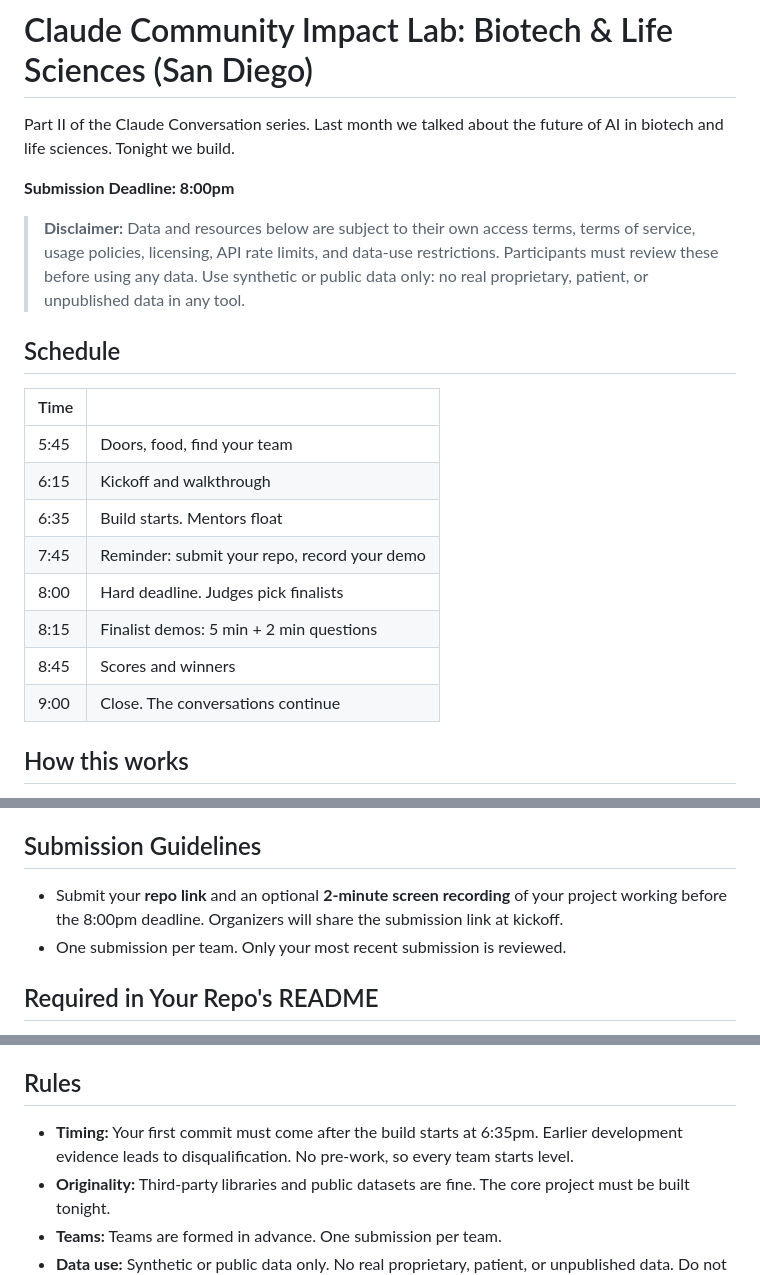
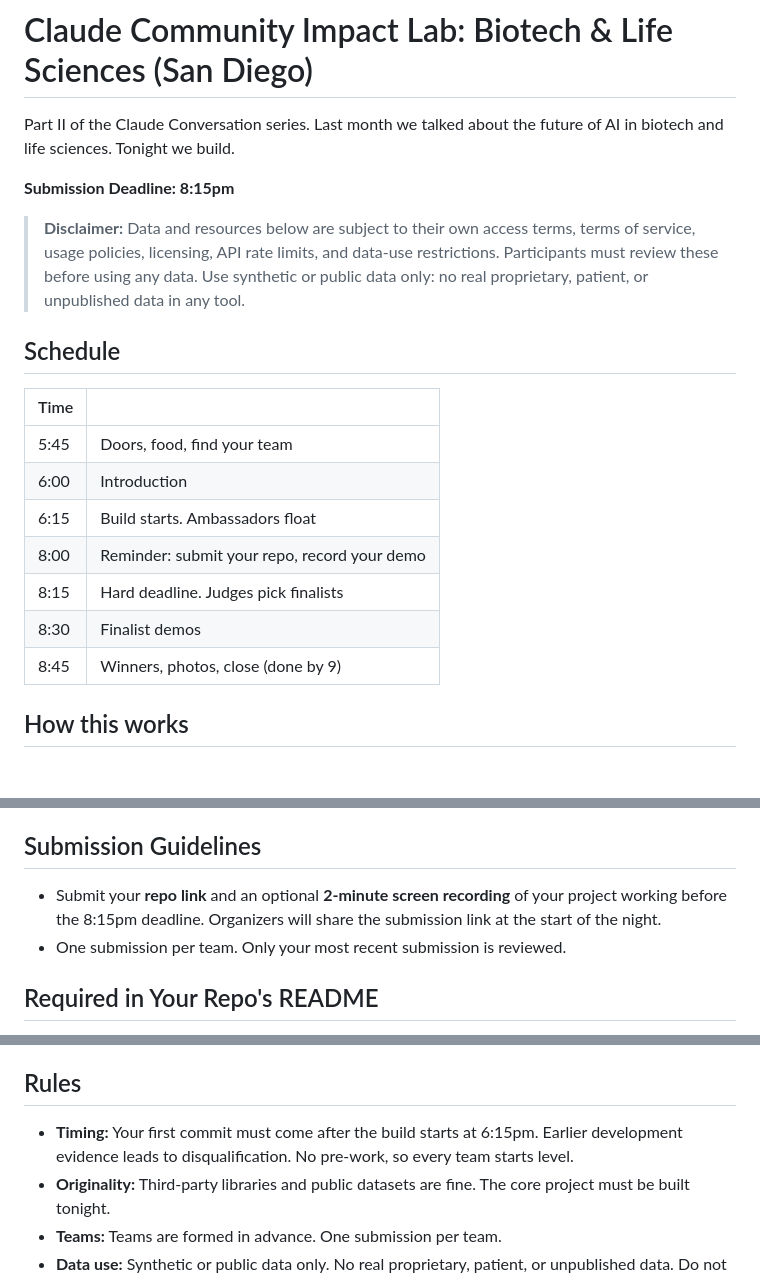
Before and after one commit to DhruvK0/claude-impact-lab-lifesci-sd, a Markdown page: README.md, 3 parts joined by grey strips. GitHub-like rendering; blank space fills up the shorter version.

Commit message:
Update schedule: build 6:15, deadline 8:15, demos 8:30; ambassadors
Co-Authored-By: Claude Sonnet 5.5 <noreply@anthropic.com>

```diff
--- a/README.md
+++ b/README.md
@@ -2,7 +2,7 @@
 
 Part II of the Claude Conversation series. Last month we talked about the future of AI in biotech and life sciences. Tonight we build.
 
-**Submission Deadline: 8:00pm**
+**Submission Deadline: 8:15pm**
 
 > **Disclaimer:** Data and resources below are subject to their own access terms, terms of service, usage policies, licensing, API rate limits, and data-use restrictions. Participants must review these before using any data. Use synthetic or public data only: no real proprietary, patient, or unpublished data in any tool.
 
@@ -11,13 +11,12 @@ Part II of the Claude Conversation series. Last month we talked about the future
 | Time | |
 |---|---|
 | 5:45 | Doors, food, find your team |
-| 6:15 | Kickoff and walkthrough |
-| 6:35 | Build starts. Mentors float |
-| 7:45 | Reminder: submit your repo, record your demo |
-| 8:00 | Hard deadline. Judges pick finalists |
-| 8:15 | Finalist demos: 5 min + 2 min questions |
-| 8:45 | Scores and winners |
-| 9:00 | Close. The conversations continue |
+| 6:00 | Introduction |
+| 6:15 | Build starts. Ambassadors float |
+| 8:00 | Reminder: submit your repo, record your demo |
+| 8:15 | Hard deadline. Judges pick finalists |
+| 8:30 | Finalist demos |
+| 8:45 | Winners, photos, close (done by 9) |
 
 ## How this works
 
@@ -97,7 +96,7 @@ Pick **one** of the three tracks below. Teams are formed in advance (4 people: 2
 
 ## Submission Guidelines
 
-- Submit your **repo link** and an optional **2-minute screen recording** of your project working before the 8:00pm deadline. Organizers will share the submission link at kickoff.
+- Submit your **repo link** and an optional **2-minute screen recording** of your project working before the 8:15pm deadline. Organizers will share the submission link at the start of the night.
 - One submission per team. Only your most recent submission is reviewed.
 
 ## Required in Your Repo's README
@@ -112,7 +111,7 @@ Pick **one** of the three tracks below. Teams are formed in advance (4 people: 2
 
 ## Rules
 
-- **Timing:** Your first commit must come after the build starts at 6:35pm. Earlier development evidence leads to disqualification. No pre-work, so every team starts level.
+- **Timing:** Your first commit must come after the build starts at 6:15pm. Earlier development evidence leads to disqualification. No pre-work, so every team starts level.
 - **Originality:** Third-party libraries and public datasets are fine. The core project must be built tonight.
 - **Teams:** Teams are formed in advance. One submission per team.
 - **Data use:** Synthetic or public data only. No real proprietary, patient, or unpublished data. Do not scrape or overload public services. Never commit an API key.
```
